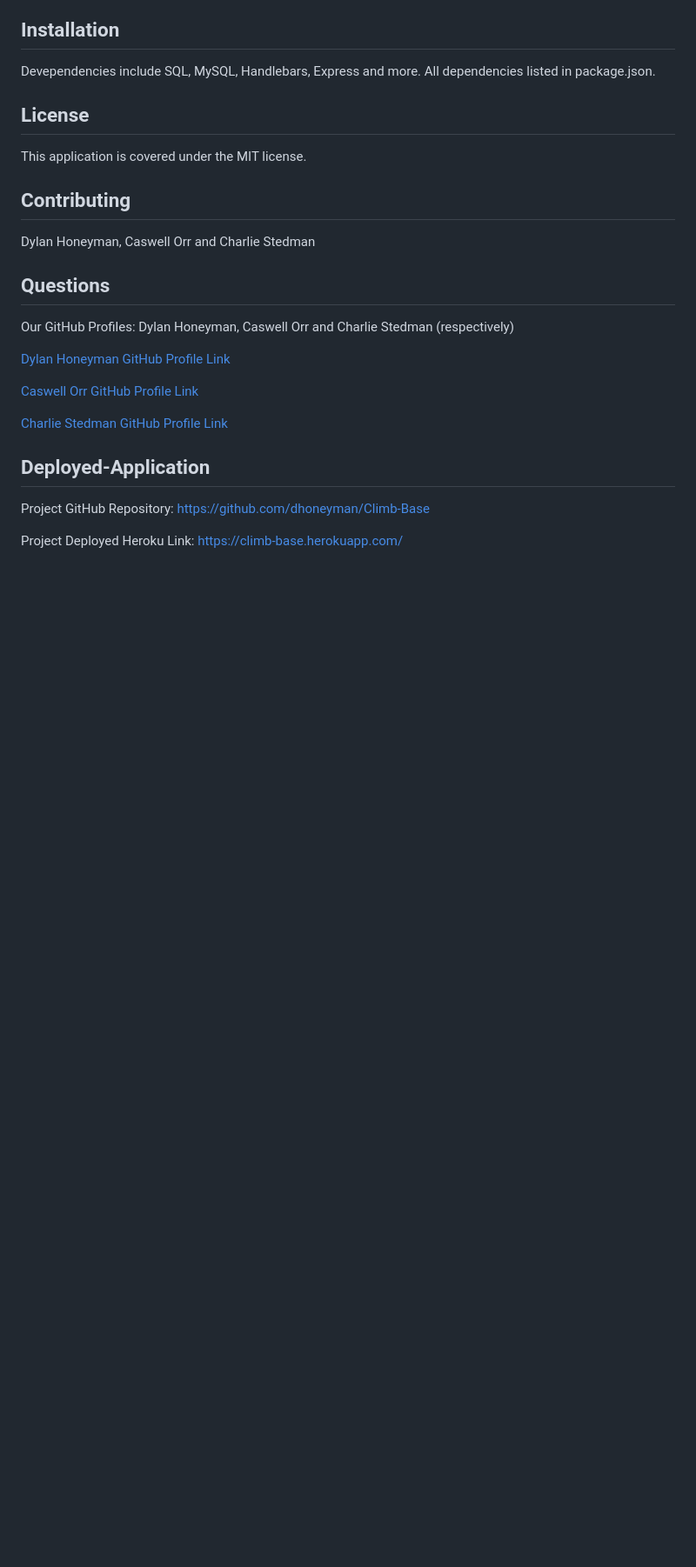
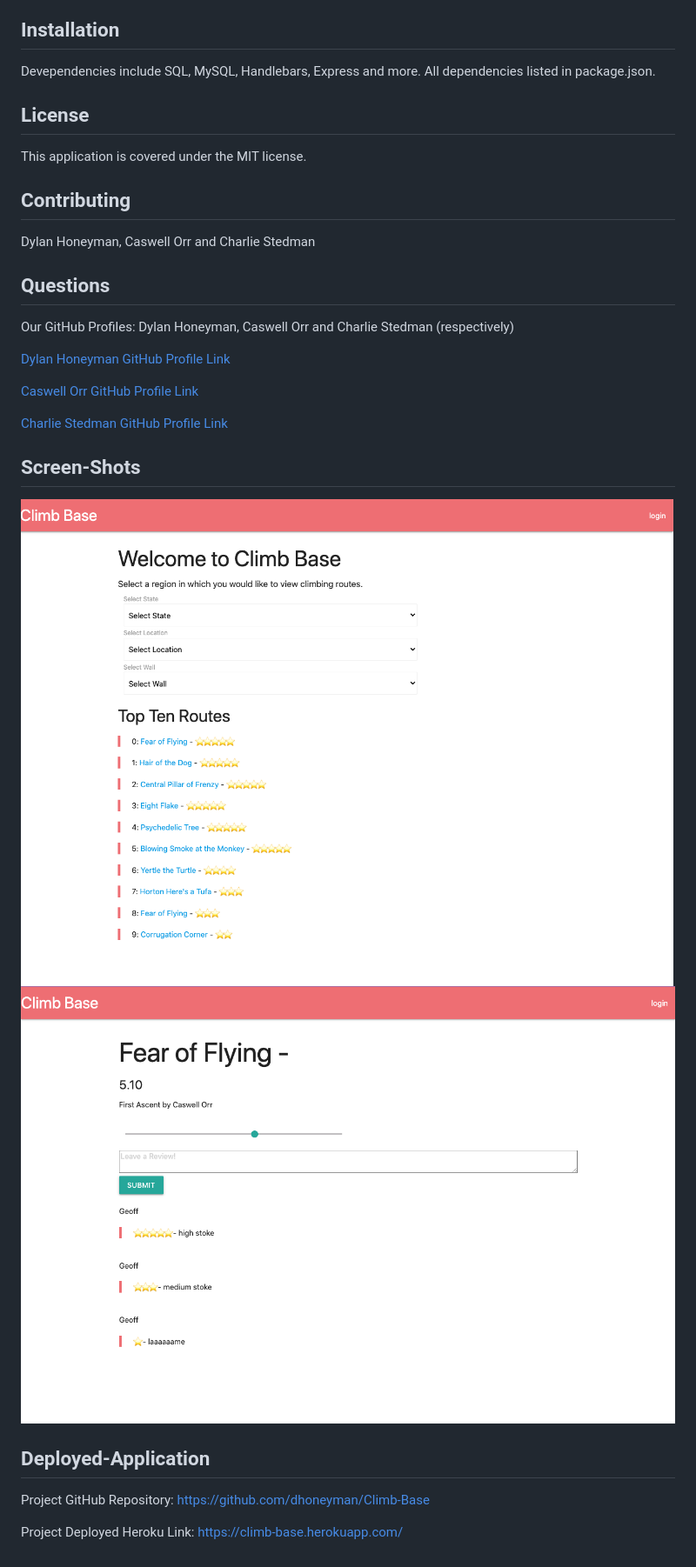
Before and after one commit to dhoneyman/Climb-Base, a Markdown page: README.md, the part around the change printed below. Shown: that part at 87% size. Drawn GitHub-style; pictures changed too: public/assets/ss1.png (added), public/assets/ss2.png (added); blank space fills up the shorter version.

```diff
--- a/README.md
+++ b/README.md
@@ -38,6 +42,11 @@ Our GitHub Profiles: Dylan Honeyman, Caswell Orr and Charlie Stedman (respective
 
 <a href="https://github.com/cbs9646">Charlie Stedman GitHub Profile Link</a>
 
+## Screen-Shots
+
+![](./public/assets/ss1.png)
+![](./public/assets/ss2.png)
+
 ## Deployed-Application
 
 Project GitHub Repository: https://github.com/dhoneyman/Climb-Base
```
Also changed, not shown: other parts of README.md (+4 -0 lines).
